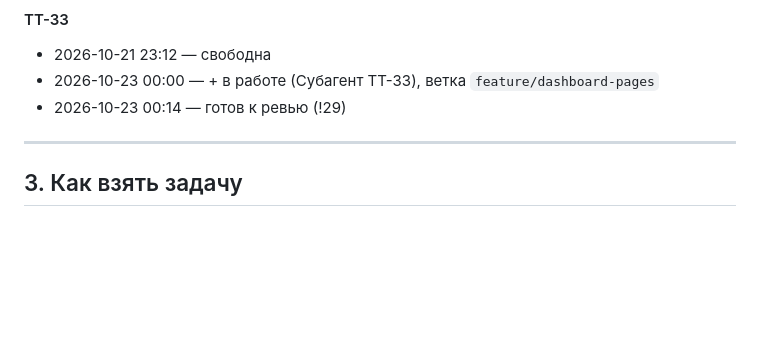
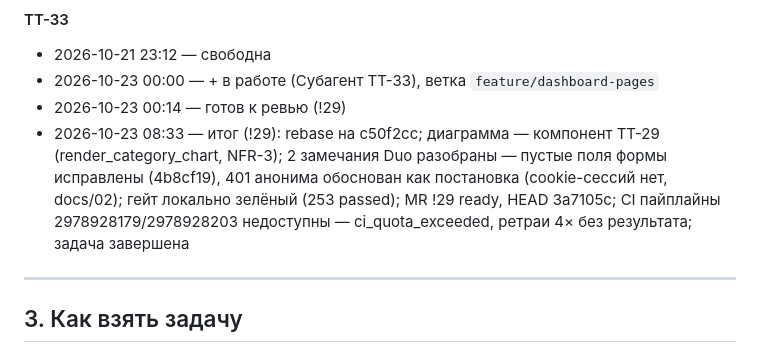
Before and after one commit to martim-x/Tachyon, a Markdown page: TASKS.md, the part around the change. Rendered like a GitHub page; blank space fills up the shorter version.

Commit message:
chore(agents): журнал TT-33 — итог (!29)

```diff
--- a/TASKS.md
+++ b/TASKS.md
@@ -87,7 +87,7 @@
 - 2026-10-21 23:12 — свободна
 - 2026-10-23 00:00 — + в работе (Субагент TT-33), ветка `feature/dashboard-pages`
 - 2026-10-23 00:14 — готов к ревью (!29)
-
+- 2026-10-23 08:33 — итог (!29): rebase на c50f2cc; диаграмма — компонент TT-29 (render_category_chart, NFR-3); 2 замечания Duo разобраны — пустые поля формы исправлены (4b8cf19), 401 анонима обоснован как постановка (cookie-сессий нет, docs/02); гейт локально зелёный (253 passed); MR !29 ready, HEAD 3a7105c; CI пайплайны 2978928179/2978928203 недоступны — ci_quota_exceeded, ретраи 4× без результата; задача завершена
 ---
 
 ## 3. Как взять задачу
```
